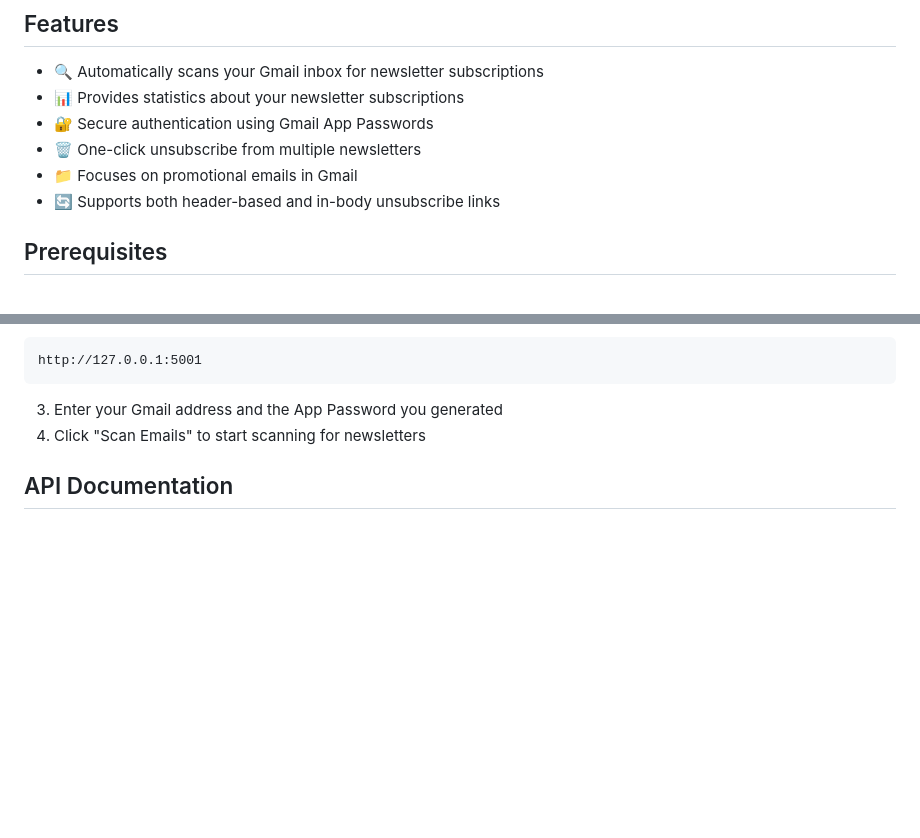
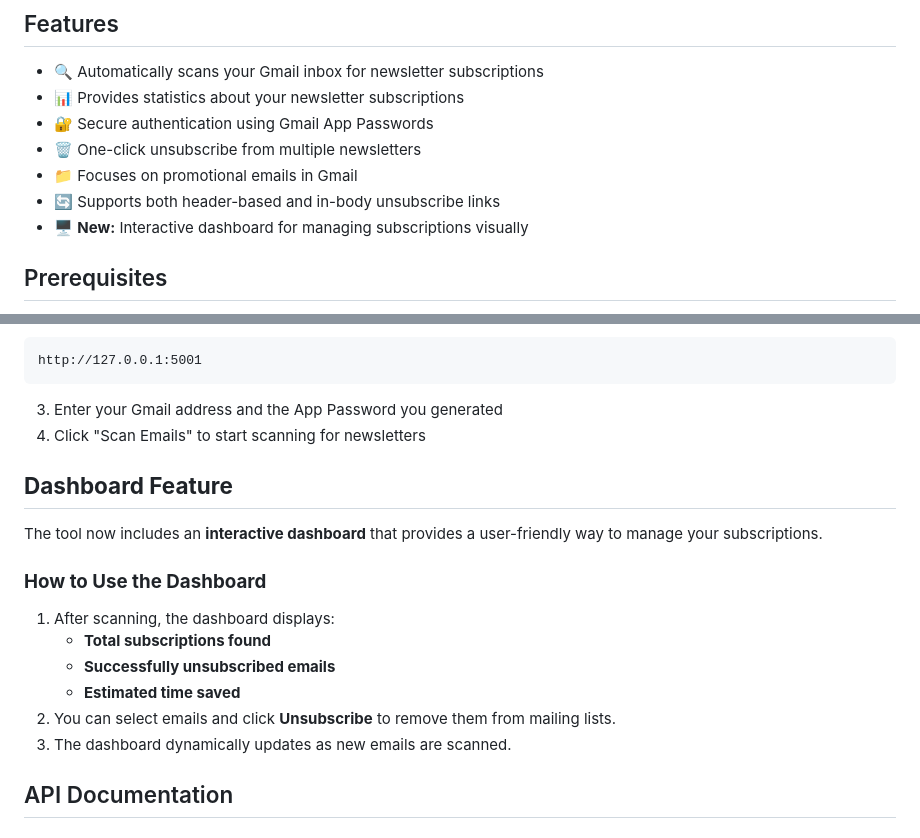
Before and after one commit to gurleen-codes/unsubscribe-emails, a Markdown page: README.md, 2 parts joined by grey strips. Rendered like a GitHub page; blank space fills up the shorter version.

```diff
--- a/README.md
+++ b/README.md
@@ -10,6 +10,7 @@ A Python-based tool that helps you bulk unsubscribe from unwanted email newslett
 - 🗑️ One-click unsubscribe from multiple newsletters
 - 📁 Focuses on promotional emails in Gmail
 - 🔄 Supports both header-based and in-body unsubscribe links
+- 🖥️ **New:** Interactive dashboard for managing subscriptions visually
 
 ## Prerequisites
 
@@ -60,6 +61,18 @@ http://127.0.0.1:5001
 
 3. Enter your Gmail address and the App Password you generated
 4. Click "Scan Emails" to start scanning for newsletters
+
+## **Dashboard Feature**
+
+The tool now includes an **interactive dashboard** that provides a user-friendly way to manage your subscriptions.
+
+### **How to Use the Dashboard**
+1. After scanning, the dashboard displays:
+   - **Total subscriptions found**
+   - **Successfully unsubscribed emails**
+   - **Estimated time saved**
+2. You can select emails and click **Unsubscribe** to remove them from mailing lists.
+3. The dashboard dynamically updates as new emails are scanned.
 
 ## API Documentation
 
```
Also changed, not shown: other parts of README.md (+0 -63 lines).
